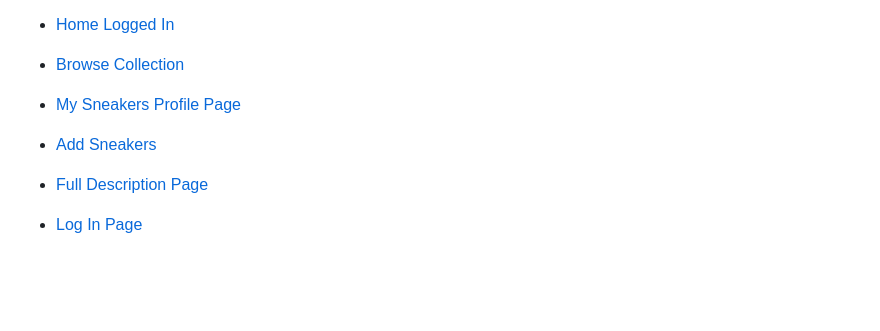
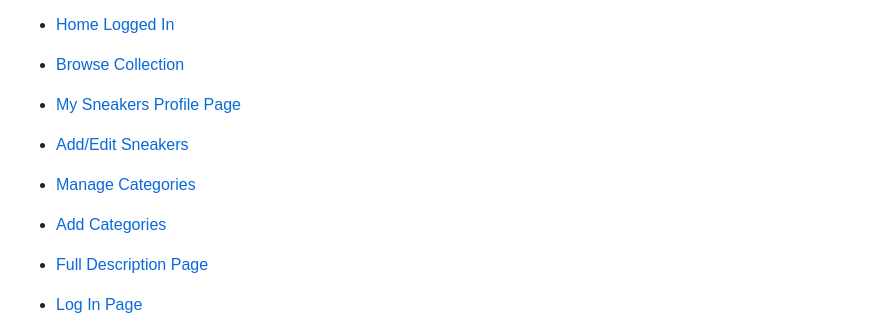
Before and after one commit to Code-Institute-Submissions/sneakerfans-ms3, a Markdown page: README.md, the part around the change. Rendered like a GitHub page; blank space fills up the shorter version.

Commit message:
wireframes section of README.md updated

```diff
--- a/README.md
+++ b/README.md
@@ -25,7 +25,9 @@ The main inspiration for my website is from the global sneaker giant [nike.com](
 * [Home Logged In](wireframes/home2.png)
 * [Browse Collection](wireframes/browse.png)
 * [My Sneakers Profile Page](wireframes/profile.png)
-* [Add Sneakers](wireframes/add.png)
+* [Add/Edit Sneakers](wireframes/add.png)
+* [Manage Categories](wireframes/manage_categories.png)
+* [Add Categories](wireframes/add_category.png)
 * [Full Description Page](wireframes/full.png)
 * [Log In Page](wireframes/login.png)
 * [Log Out Page](wireframes/logout.png)
```
Also changed, not shown: wireframes/add_category.png (added), wireframes/manage_categories.png (added).
